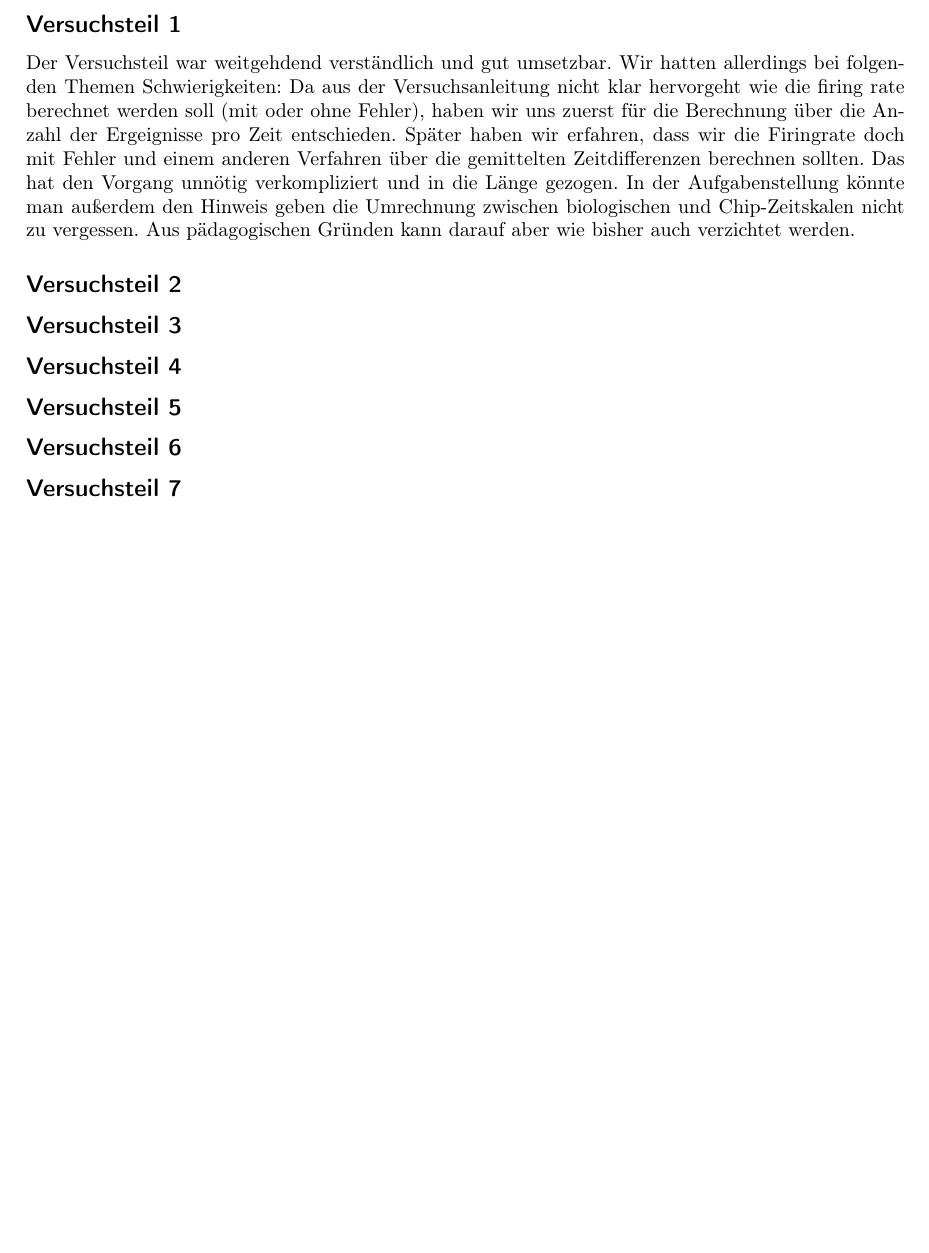
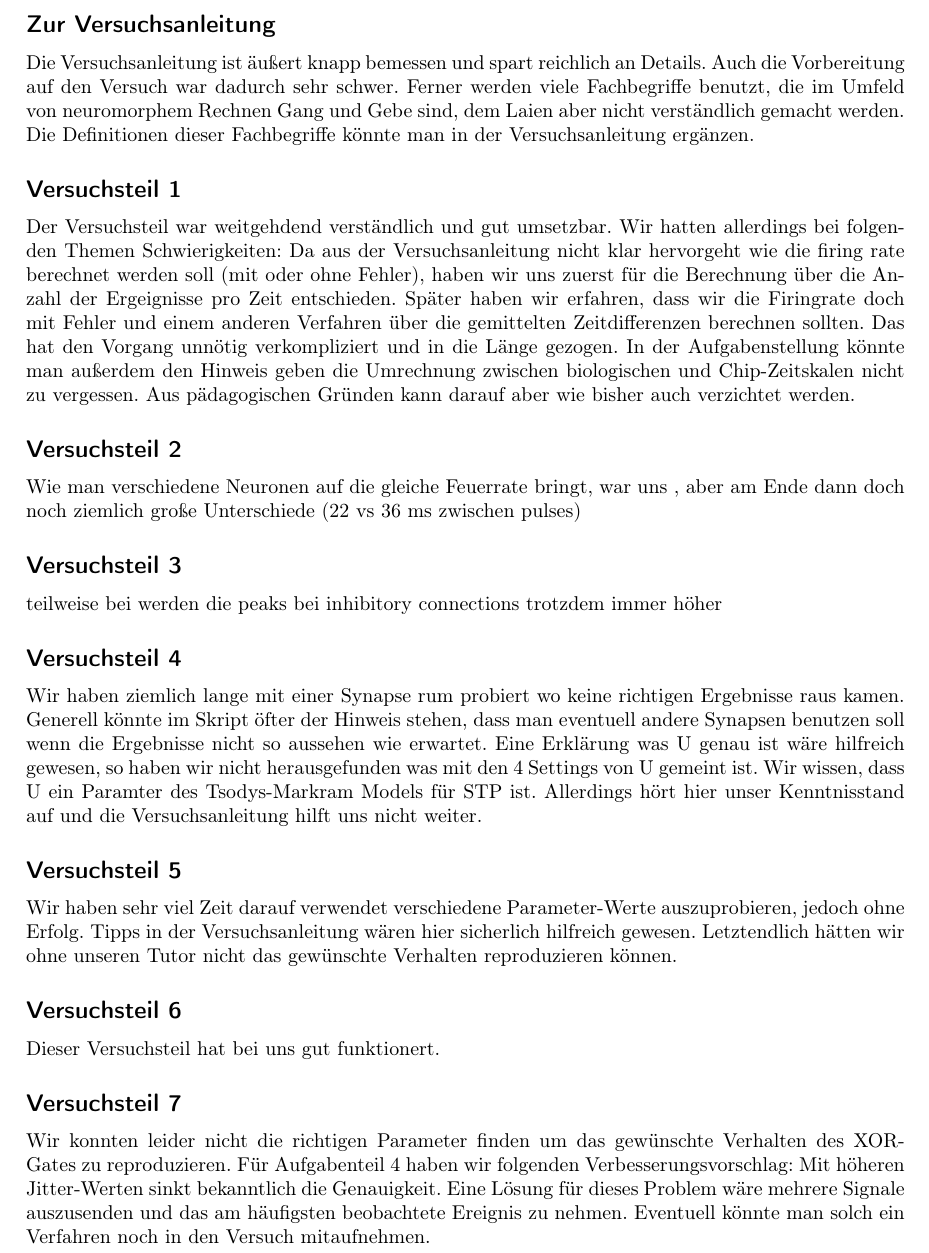
Before and after one commit to JanJakob1/FP, a LaTeX document (F09_Kritische_Wuerdigung.tex): part of page 2 of 2, cut at the place of the change, the shorter picture padded with empty space. Compiled offline with LaTeX, dvips and Ghostscript.

Commit message:
Kritische Wuerdigung

```diff
--- a/F09_Kritische_Wuerdigung.tex
+++ b/F09_Kritische_Wuerdigung.tex
@@ -101,20 +101,28 @@
 
 %\section{Untersuchung eines einzelnen Neurons}
 
+\subsection*{Zur Versuchsanleitung}
+Die Versuchsanleitung ist äußert knapp bemessen und spart reichlich an Details. Auch die Vorbereitung auf den Versuch war dadurch sehr schwer. Ferner werden viele Fachbegriffe benutzt, die im Umfeld von neuromorphem Rechnen Gang und Gebe sind, dem Laien aber nicht verständlich gemacht werden. Die Definitionen dieser Fachbegriffe könnte man in der Versuchsanleitung ergänzen.
+
 \subsection*{Versuchsteil 1}
 Der Versuchsteil war weitgehdend verständlich und gut umsetzbar. Wir hatten allerdings bei folgenden Themen Schwierigkeiten: Da aus der Versuchsanleitung nicht klar hervorgeht wie die firing rate berechnet werden soll (mit oder ohne Fehler), haben wir uns zuerst für die Berechnung über die Anzahl der Ergeignisse pro Zeit entschieden. Später haben wir erfahren, dass wir die Firingrate doch mit Fehler und einem anderen Verfahren über die gemittelten Zeitdifferenzen berechnen sollten. Das hat den Vorgang unnötig verkompliziert und in die Länge gezogen. In der Aufgabenstellung könnte man außerdem den Hinweis geben die Umrechnung zwischen biologischen und Chip-Zeitskalen nicht zu vergessen. Aus pädagogischen Gründen kann darauf aber wie bisher auch verzichtet werden.
 
 \subsection*{Versuchsteil 2}
+Wie man verschiedene Neuronen auf die gleiche Feuerrate bringt, war uns , aber am Ende dann doch noch ziemlich große Unterschiede (22 vs 36 ms zwischen pulses)
 
 \subsection*{Versuchsteil 3}
+teilweise bei werden die peaks bei inhibitory connections trotzdem immer höher
 
 \subsection*{Versuchsteil 4}
+Wir haben ziemlich lange mit einer Synapse rum probiert wo keine richtigen Ergebnisse raus kamen. Generell könnte im Skript öfter der Hinweis stehen, dass man eventuell andere Synapsen benutzen soll wenn die Ergebnisse nicht so aussehen wie erwartet. Eine Erklärung was U genau ist wäre hilfreich gewesen, so haben wir nicht herausgefunden was mit den 4 Settings von U gemeint ist. Wir wissen, dass U ein Paramter des Tsodys-Markram Models für STP ist. Allerdings hört hier unser Kenntnisstand auf und die Versuchsanleitung hilft uns nicht weiter.
 
 \subsection*{Versuchsteil 5}
+Wir haben sehr viel Zeit darauf verwendet verschiedene Parameter-Werte auszuprobieren, jedoch ohne Erfolg. Tipps in der Versuchsanleitung wären hier sicherlich hilfreich gewesen. Letztendlich hätten wir ohne unseren Tutor nicht das gewünschte Verhalten reproduzieren können.
 
 \subsection*{Versuchsteil 6}
+Dieser Versuchsteil hat bei uns gut funktionert.
 
 \subsection*{Versuchsteil 7}
-
+Wir konnten leider nicht die richtigen Parameter finden um das gewünschte Verhalten des XOR-Gates zu reproduzieren. Für Aufgabenteil 4 haben wir folgenden Verbesserungsvorschlag: Mit höheren Jitter-Werten sinkt bekanntlich die Genauigkeit. Eine Lösung für dieses Problem wäre mehrere Signale auszusenden und das am häufigsten beobachtete Ereignis zu nehmen. Eventuell könnte man solch ein Verfahren noch in den Versuch mitaufnehmen.
 
 \end{document}
```
Also changed, not shown: F09_Kritische_Wuerdigung.pdf.
